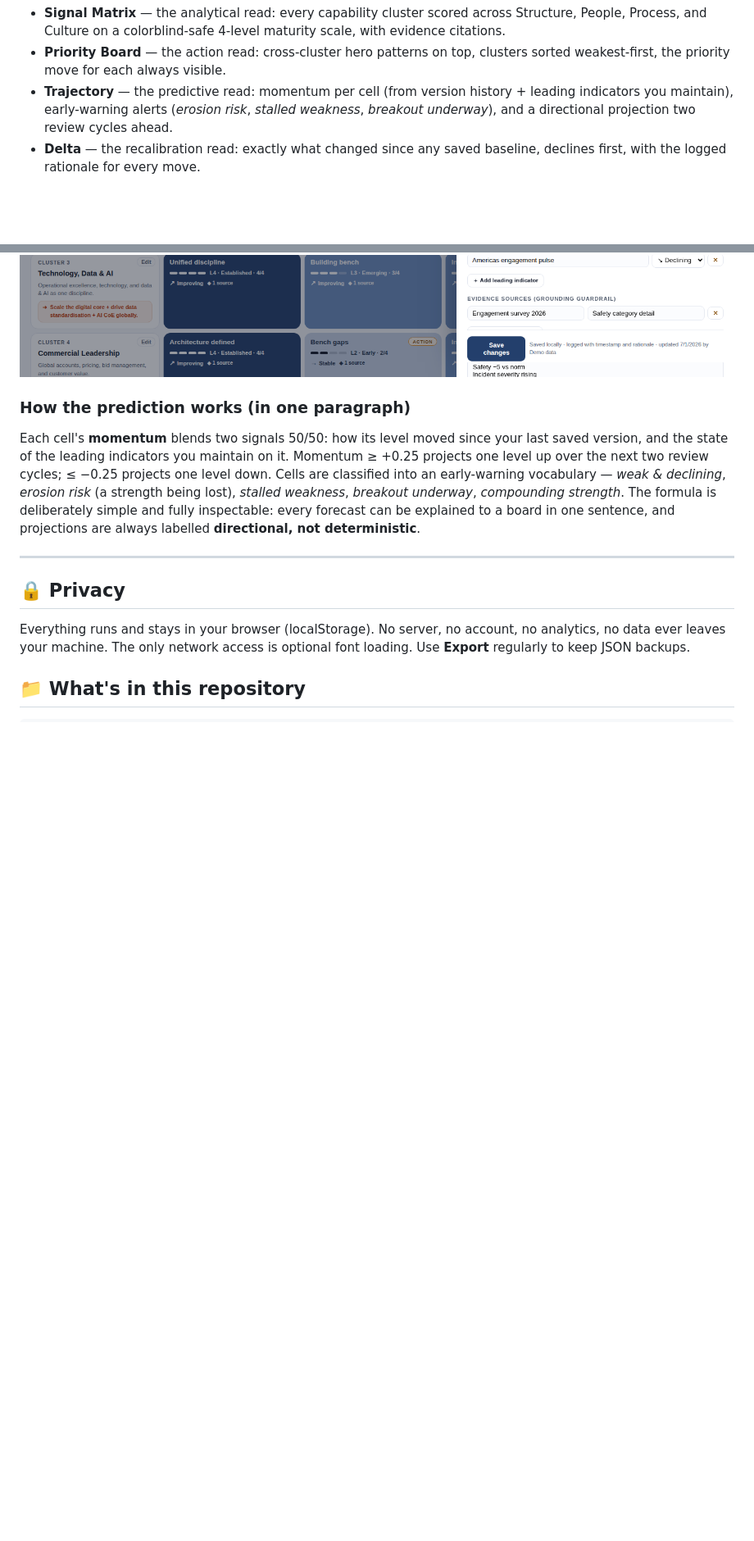
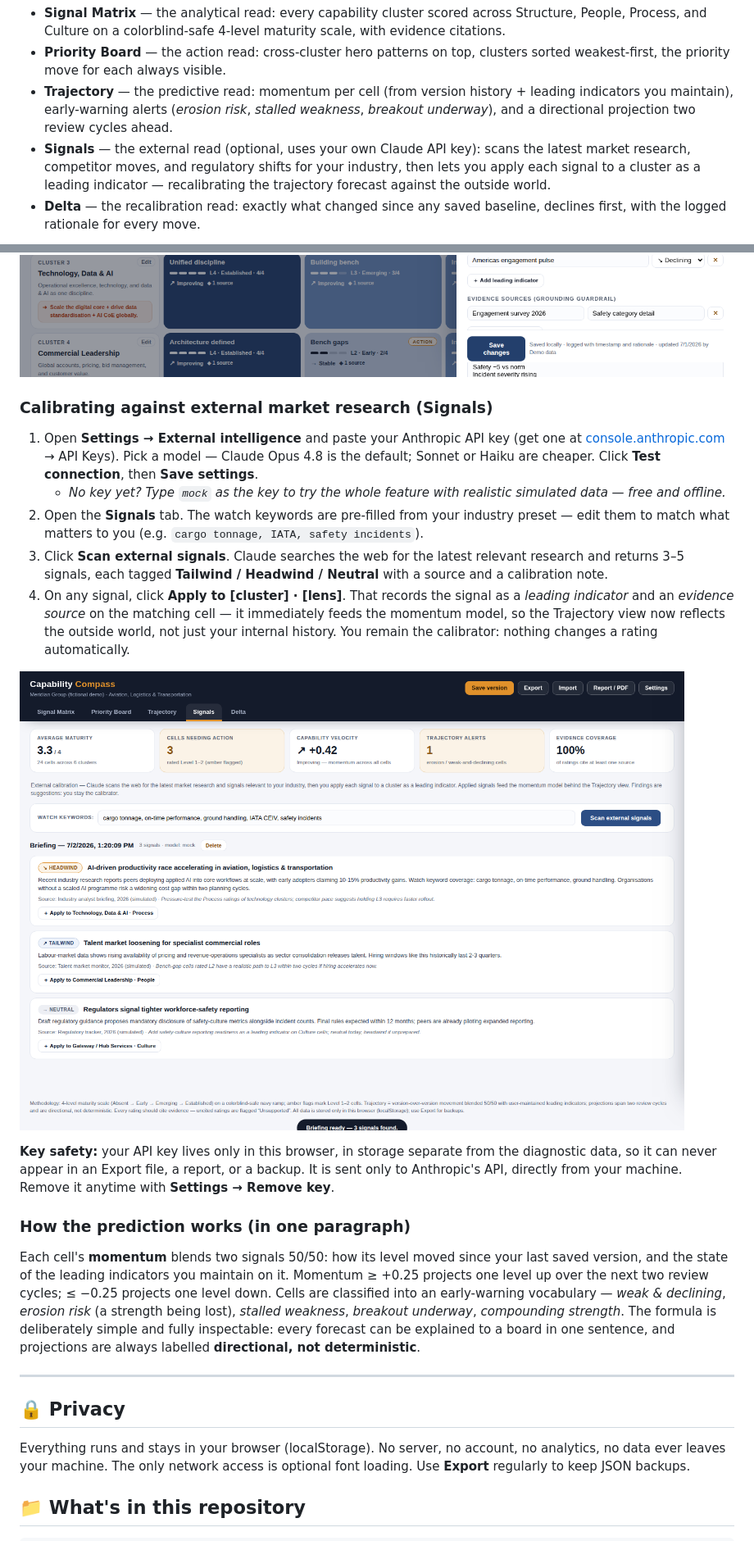
Before and after one commit to Kaizen74/Org_Capability_Diagnostic, a Markdown page: README.md, 2 parts joined by grey strips. Shown at 82% size. Drawn GitHub-style; pictures changed too: docs/screenshots/signals.png (added); blank space fills up the shorter version.

```diff
--- a/README.md
+++ b/README.md
@@ -7,6 +7,7 @@ A **holistic and directionally predictive** capability diagnostic you run entire
 - **Signal Matrix** — the analytical read: every capability cluster scored across Structure, People, Process, and Culture on a colorblind-safe 4-level maturity scale, with evidence citations.
 - **Priority Board** — the action read: cross-cluster hero patterns on top, clusters sorted weakest-first, the priority move for each always visible.
 - **Trajectory** — the predictive read: momentum per cell (from version history + leading indicators you maintain), early-warning alerts (*erosion risk*, *stalled weakness*, *breakout underway*), and a directional projection two review cycles ahead.
+- **Signals** — the external read (optional, uses your own Claude API key): scans the latest market research, competitor moves, and regulatory shifts for your industry, then lets you apply each signal to a cluster as a leading indicator — recalibrating the trajectory forecast against the outside world.
 - **Delta** — the recalibration read: exactly what changed since any saved baseline, declines first, with the logged rationale for every move.
 
 ![Signal Matrix](docs/screenshots/signal-matrix.png)
@@ -61,6 +62,18 @@ Then open **http://localhost:8080** in your browser. (Any static file server wor
 ![Priority Board](docs/screenshots/priority-board.png)
 ![Drill-down drawer](docs/screenshots/drill-down.png)
 
+### Calibrating against external market research (Signals)
+
+1. Open **Settings → External intelligence** and paste your Anthropic API key (get one at [console.anthropic.com](https://console.anthropic.com) → API Keys). Pick a model — Claude Opus 4.8 is the default; Sonnet or Haiku are cheaper. Click **Test connection**, then **Save settings**.
+   - *No key yet? Type `mock` as the key to try the whole feature with realistic simulated data — free and offline.*
+2. Open the **Signals** tab. The watch keywords are pre-filled from your industry preset — edit them to match what matters to you (e.g. `cargo tonnage, IATA, safety incidents`).
+3. Click **Scan external signals**. Claude searches the web for the latest relevant research and returns 3–5 signals, each tagged **Tailwind / Headwind / Neutral** with a source and a calibration note.
+4. On any signal, click **Apply to [cluster] · [lens]**. That records the signal as a *leading indicator* and an *evidence source* on the matching cell — it immediately feeds the momentum model, so the Trajectory view now reflects the outside world, not just your internal history. You remain the calibrator: nothing changes a rating automatically.
+
+![Signals view](docs/screenshots/signals.png)
+
+**Key safety:** your API key lives only in this browser, in storage separate from the diagnostic data, so it can never appear in an Export file, a report, or a backup. It is sent only to Anthropic's API, directly from your machine. Remove it anytime with **Settings → Remove key**.
+
 ### How the prediction works (in one paragraph)
 
 Each cell's **momentum** blends two signals 50/50: how its level moved since your last saved version, and the state of the leading indicators you maintain on it. Momentum ≥ +0.25 projects one level up over the next two review cycles; ≤ −0.25 projects one level down. Cells are classified into an early-warning vocabulary — *weak & declining*, *erosion risk* (a strength being lost), *stalled weakness*, *breakout underway*, *compounding strength*. The formula is deliberately simple and fully inspectable: every forecast can be explained to a board in one sentence, and projections are always labelled **directional, not deterministic**.
```
Also changed, not shown: other parts of README.md (+19 -1 lines), docs/Capability_Compass_PRD_v3.md (+6 -2 lines), docs/screenshots/settings-api.png (added), 7 other files.
